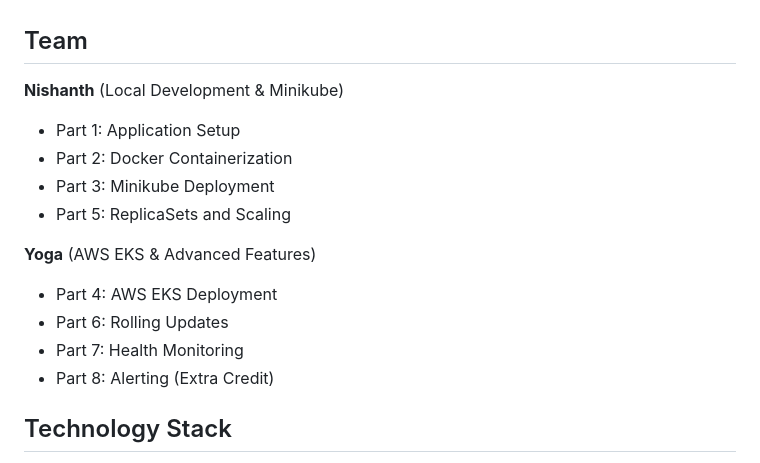
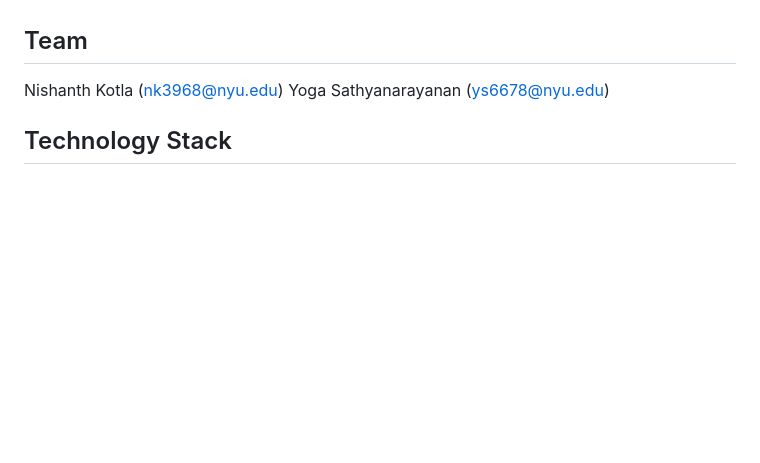
Before and after one commit to Nishanth2969/Cloud_Assignment_2, a Markdown page: README.md, the part around the change. Drawn GitHub-style; blank space fills up the shorter version.

Commit message:
Updated README
Updated team member names and emails in the README.

```diff
--- a/README.md
+++ b/README.md
@@ -8,17 +8,8 @@ This project demonstrates containerization and orchestration of a web applicatio
 
 ## Team
 
-**Nishanth** (Local Development & Minikube)
-- Part 1: Application Setup
-- Part 2: Docker Containerization
-- Part 3: Minikube Deployment
-- Part 5: ReplicaSets and Scaling
-
-**Yoga** (AWS EKS & Advanced Features)
-- Part 4: AWS EKS Deployment
-- Part 6: Rolling Updates
-- Part 7: Health Monitoring
-- Part 8: Alerting (Extra Credit)
+Nishanth Kotla (nk3968@nyu.edu)
+Yoga Sathyanarayanan (ys6678@nyu.edu)
 
 ## Technology Stack
 
```
